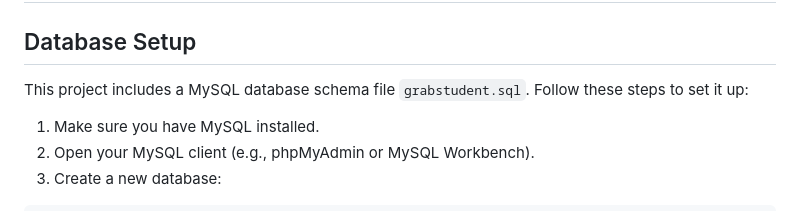
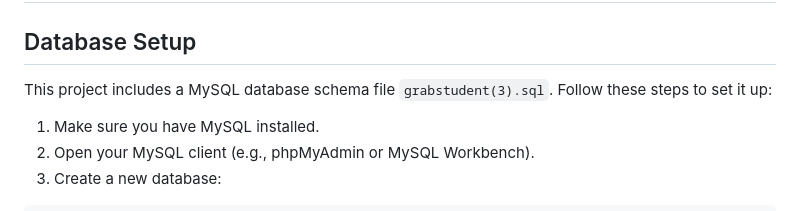
Before and after one commit to RidhwanHazian/GrabStudent, a Markdown page: README.md, the part around the change. Rendered like a GitHub page.

```diff
--- a/README.md
+++ b/README.md
@@ -98,7 +98,7 @@ GrabStudent is a web-based platform designed to streamline booking and feedback
 
 ## Database Setup
 
-This project includes a MySQL database schema file `grabstudent.sql`. Follow these steps to set it up:
+This project includes a MySQL database schema file `grabstudent(3).sql`. Follow these steps to set it up:
 
 1. Make sure you have MySQL installed.
 2. Open your MySQL client (e.g., phpMyAdmin or MySQL Workbench).
```
